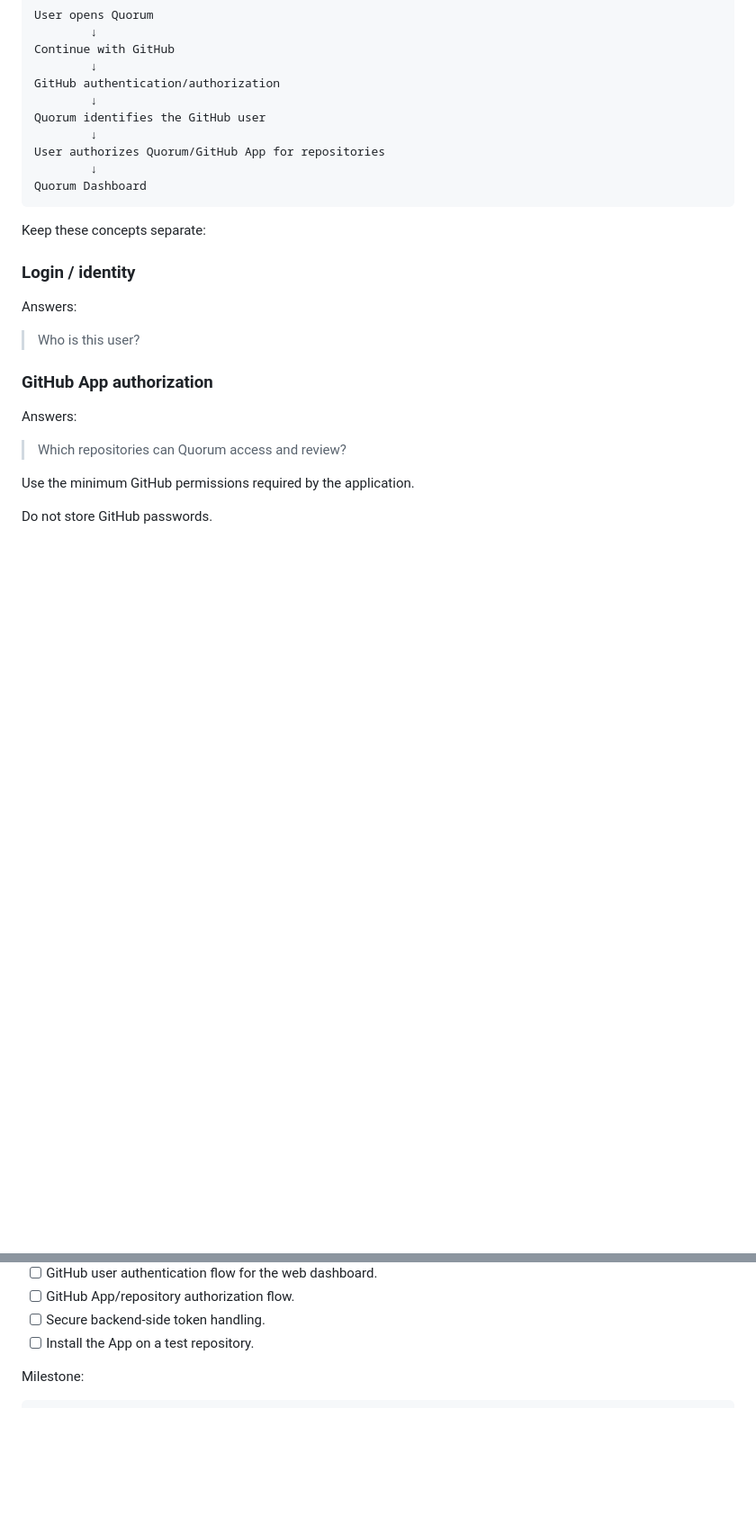
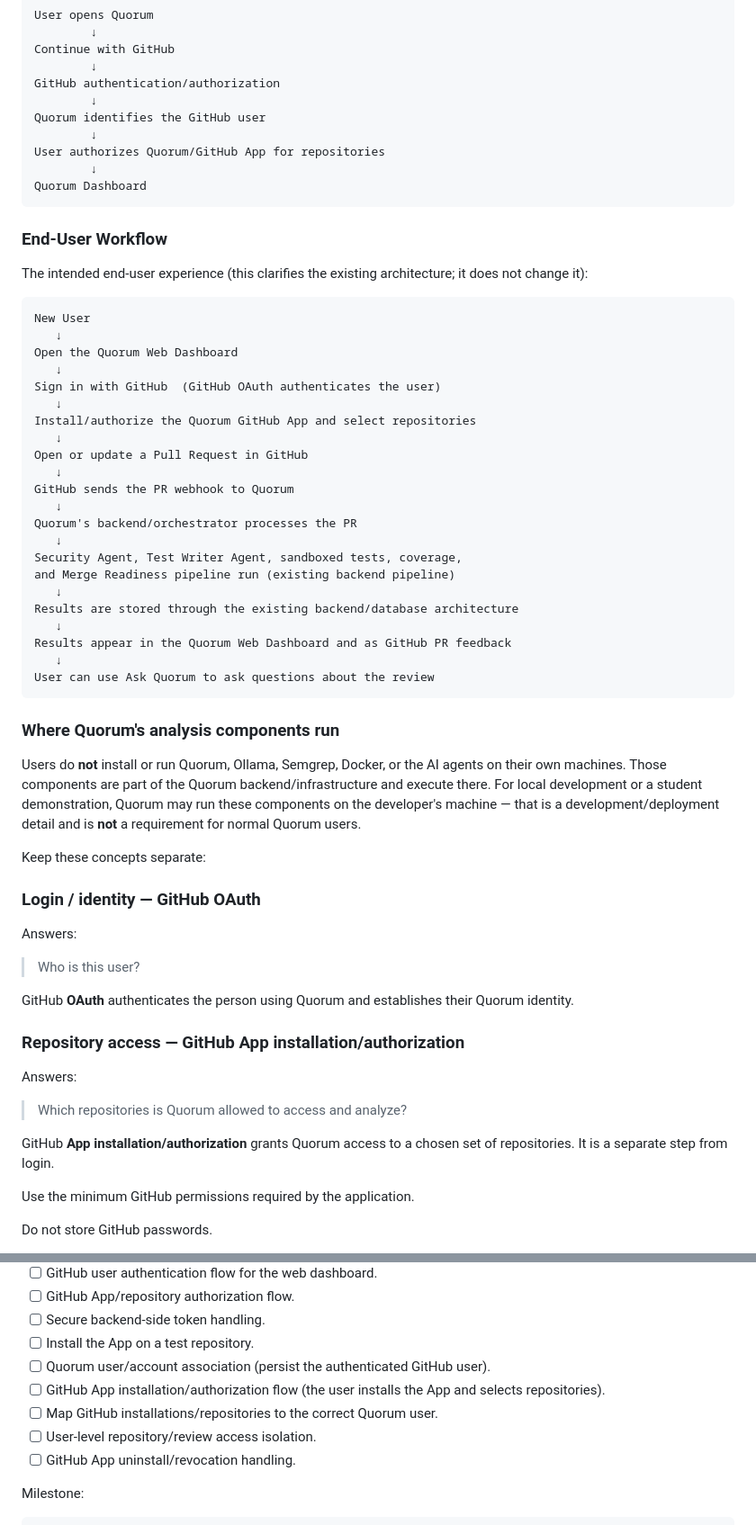
Before and after one commit to Saiful-alam105/Quorum, a Markdown page: roadmap.md, 2 parts joined by grey strips. Shown at 90% size. GitHub-like rendering; blank space fills up the shorter version.

````diff
--- a/roadmap.md
+++ b/roadmap.md
@@ -67,19 +67,56 @@ User authorizes Quorum/GitHub App for repositories
 Quorum Dashboard
 ```
 
+### End-User Workflow
+
+The intended end-user experience (this clarifies the existing architecture; it does not change it):
+
+```text
+New User
+   ↓
+Open the Quorum Web Dashboard
+   ↓
+Sign in with GitHub  (GitHub OAuth authenticates the user)
+   ↓
+Install/authorize the Quorum GitHub App and select repositories
+   ↓
+Open or update a Pull Request in GitHub
+   ↓
+GitHub sends the PR webhook to Quorum
+   ↓
+Quorum's backend/orchestrator processes the PR
+   ↓
+Security Agent, Test Writer Agent, sandboxed tests, coverage,
+and Merge Readiness pipeline run (existing backend pipeline)
+   ↓
+Results are stored through the existing backend/database architecture
+   ↓
+Results appear in the Quorum Web Dashboard and as GitHub PR feedback
+   ↓
+User can use Ask Quorum to ask questions about the review
+```
+
+### Where Quorum's analysis components run
+
+Users do **not** install or run Quorum, Ollama, Semgrep, Docker, or the AI agents on their own machines. Those components are part of the Quorum backend/infrastructure and execute there. For local development or a student demonstration, Quorum may run these components on the developer's machine — that is a development/deployment detail and is **not** a requirement for normal Quorum users.
+
 Keep these concepts separate:
 
-### Login / identity
+### Login / identity — GitHub OAuth
 
 Answers:
 
 > Who is this user?
 
-### GitHub App authorization
+GitHub **OAuth** authenticates the person using Quorum and establishes their Quorum identity.
+
+### Repository access — GitHub App installation/authorization
 
 Answers:
 
-> Which repositories can Quorum access and review?
+> Which repositories is Quorum allowed to access and analyze?
+
+GitHub **App installation/authorization** grants Quorum access to a chosen set of repositories. It is a separate step from login.
 
 Use the minimum GitHub permissions required by the application.
 
@@ -353,6 +390,11 @@ Implement:
 - [ ] GitHub App/repository authorization flow.
 - [ ] Secure backend-side token handling.
 - [ ] Install the App on a test repository.
+- [ ] Quorum user/account association (persist the authenticated GitHub user).
+- [ ] GitHub App installation/authorization flow (the user installs the App and selects repositories).
+- [ ] Map GitHub installations/repositories to the correct Quorum user.
+- [ ] User-level repository/review access isolation.
+- [ ] GitHub App uninstall/revocation handling.
 
 Milestone:
 
````
Also changed, not shown: AGENTS.md (+4 -0 lines), README.md (+13 -0 lines).
